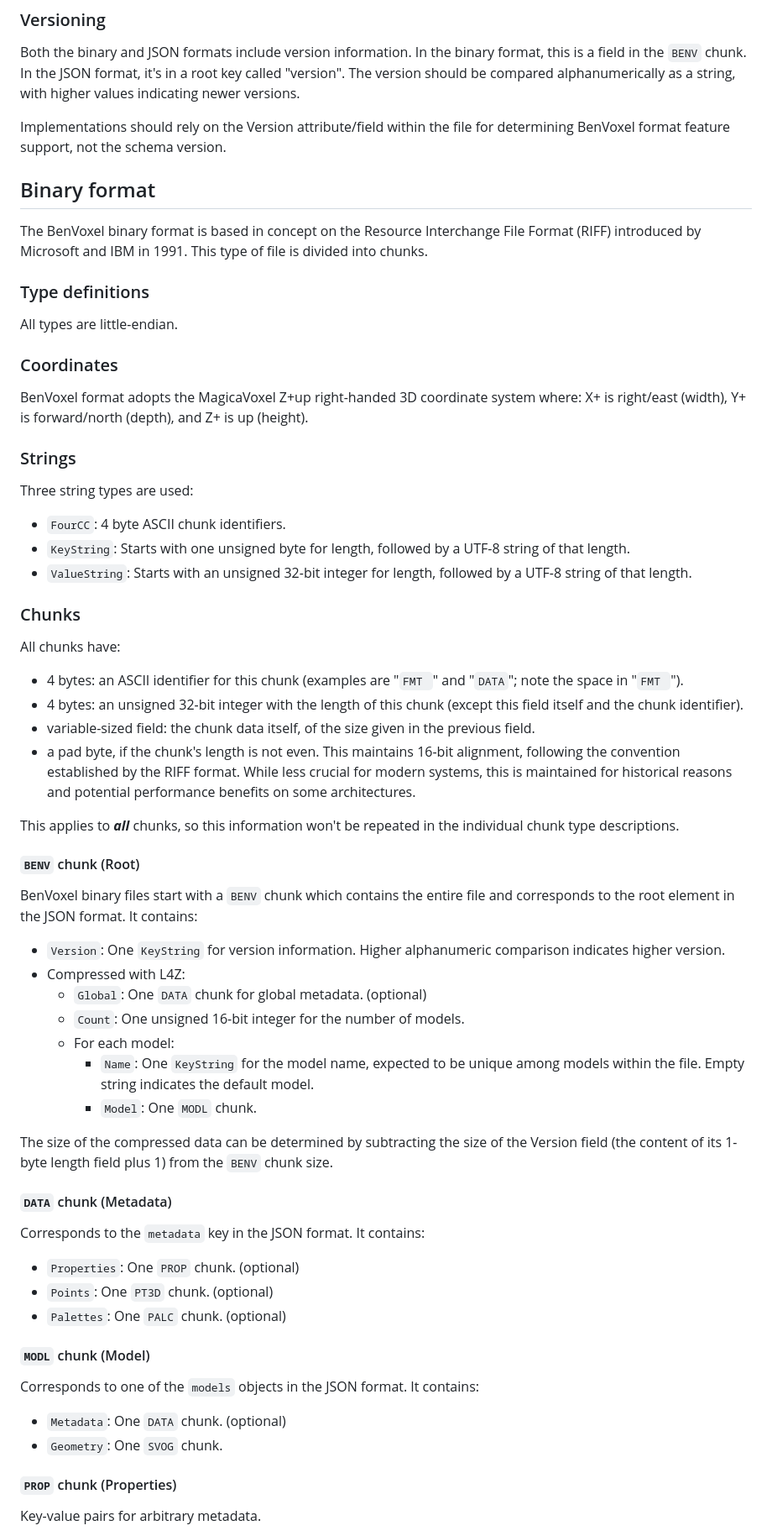
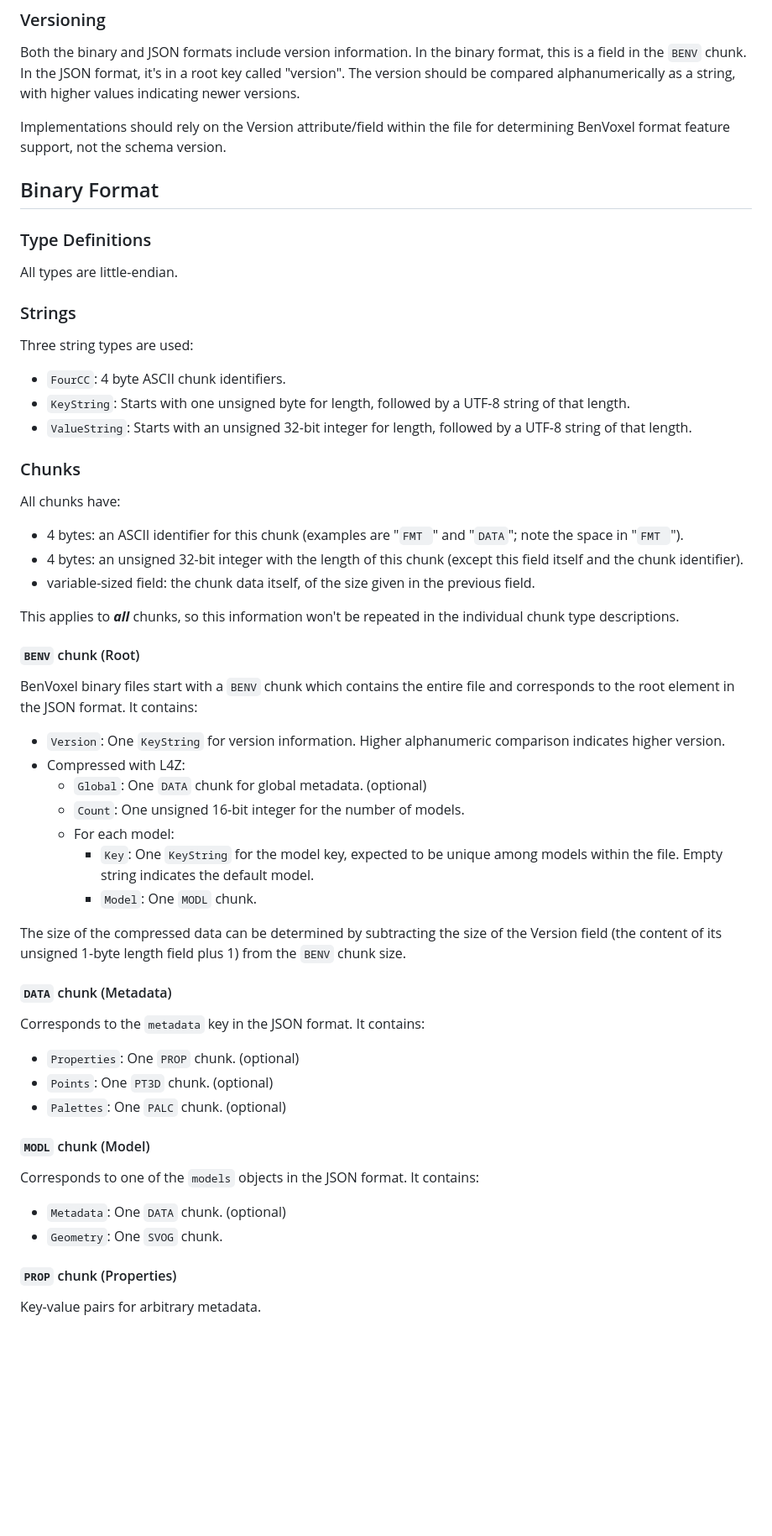
Before and after one commit to BenMcLean/Voxel2Pixel, a Markdown page: BenVoxel/README.md, the part around one of its changes. Shown at 84% size. GitHub-like rendering; blank space fills up the shorter version.

```diff
--- a/BenVoxel/README.md
+++ b/BenVoxel/README.md
@@ -12,25 +61,25 @@ A JSON schema for documentation purposes only (not providing validation for secu
 Both the binary and JSON formats include version information. In the binary format, this is a field in the `BENV` chunk. In the JSON format, it's in a root key called "version". The version should be compared alphanumerically as a string, with higher values indicating newer versions.
 
 Implementations should rely on the Version attribute/field within the file for determining BenVoxel format feature support, not the schema version.
-## Binary format
-The BenVoxel binary format is based in concept on the Resource Interchange File Format (RIFF) introduced by Microsoft and IBM in 1991. This type of file is divided into chunks.
-### Type definitions
+
+## Binary Format
+### Type Definitions
 All types are little-endian.
-### Coordinates
-BenVoxel format adopts the MagicaVoxel Z+up right-handed 3D coordinate system where: X+ is right/east (width), Y+ is forward/north (depth), and Z+ is up (height).
+
 ### Strings
 Three string types are used:
 - `FourCC`: 4 byte ASCII chunk identifiers.
 - `KeyString`: Starts with one unsigned byte for length, followed by a UTF-8 string of that length.
 - `ValueString`: Starts with an unsigned 32-bit integer for length, followed by a UTF-8 string of that length.
+
 ### Chunks
 All chunks have:
 - 4 bytes: an ASCII identifier for this chunk (examples are "`FMT `" and "`DATA`"; note the space in "`FMT `").
 - 4 bytes: an unsigned 32-bit integer with the length of this chunk (except this field itself and the chunk identifier).
 - variable-sized field: the chunk data itself, of the size given in the previous field.
-- a pad byte, if the chunk's length is not even. This maintains 16-bit alignment, following the convention established by the RIFF format. While less crucial for modern systems, this is maintained for historical reasons and potential performance benefits on some architectures.
 
 This applies to ***all*** chunks, so this information won't be repeated in the individual chunk type descriptions.
+
 #### `BENV` chunk (Root)
 BenVoxel binary files start with a `BENV` chunk which contains the entire file and corresponds to the root element in the JSON format. It contains:
 - `Version`: One `KeyString` for version information. Higher alphanumeric comparison indicates higher version.
@@ -38,19 +87,22 @@ BenVoxel binary files start with a `BENV` chunk which contains the entire file a
   - `Global`: One `DATA` chunk for global metadata. (optional)
   - `Count`: One unsigned 16-bit integer for the number of models.
   - For each model:
-    - `Name`: One `KeyString` for the model name, expected to be unique among models within the file. Empty string indicates the default model.
+    - `Key`: One `KeyString` for the model key, expected to be unique among models within the file. Empty string indicates the default model.
     - `Model`: One `MODL` chunk.
 
-The size of the compressed data can be determined by subtracting the size of the Version field (the content of its 1-byte length field plus 1) from the `BENV` chunk size.
+The size of the compressed data can be determined by subtracting the size of the Version field (the content of its unsigned 1-byte length field plus 1) from the `BENV` chunk size.
+
 #### `DATA` chunk (Metadata)
 Corresponds to the `metadata` key in the JSON format. It contains:
 - `Properties`: One `PROP` chunk. (optional)
 - `Points`: One `PT3D` chunk. (optional)
 - `Palettes`: One `PALC` chunk. (optional)
+
 #### `MODL` chunk (Model)
 Corresponds to one of the `models` objects in the JSON format. It contains:
 - `Metadata`: One `DATA` chunk. (optional)
 - `Geometry`: One `SVOG` chunk.
+
 #### `PROP` chunk (Properties)
 Key-value pairs for arbitrary metadata.
 
```
Also changed, not shown: other parts of BenVoxel/README.md (+71 -6 lines).
